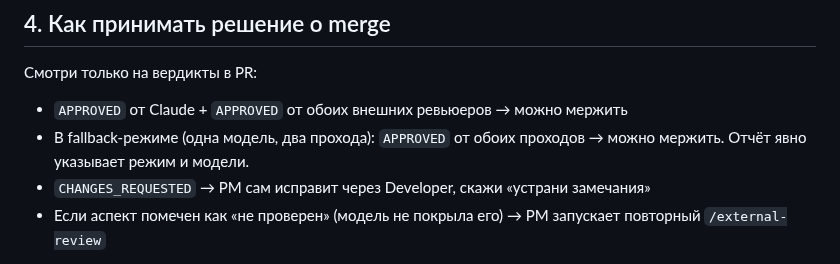
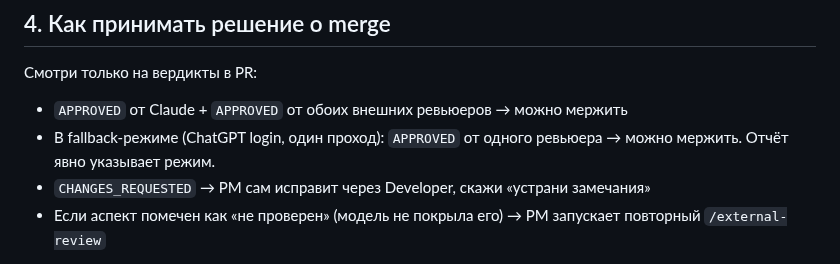
Before and after one commit to komleff/big-heroes, a Markdown page: .agents/HOW_TO_USE.md, the part around the change. Drawn GitHub-style.

```diff
--- a/.agents/HOW_TO_USE.md
+++ b/.agents/HOW_TO_USE.md
@@ -79,7 +79,7 @@ Copilot re-review запрашивается автоматически посл
 Смотри только на вердикты в PR:
 
 - `APPROVED` от Claude + `APPROVED` от обоих внешних ревьюеров → можно мержить
-- В fallback-режиме (одна модель, два прохода): `APPROVED` от обоих проходов → можно мержить. Отчёт явно указывает режим и модели.
+- В fallback-режиме (ChatGPT login, один проход): `APPROVED` от одного ревьюера → можно мержить. Отчёт явно указывает режим.
 - `CHANGES_REQUESTED` → PM сам исправит через Developer, скажи «устрани замечания»
 - Если аспект помечен как «не проверен» (модель не покрыла его) → PM запускает повторный `/external-review`
 
```
Also changed, not shown: .agents/PIPELINE_ADR.md (+1 -1 lines), 1 other file.
